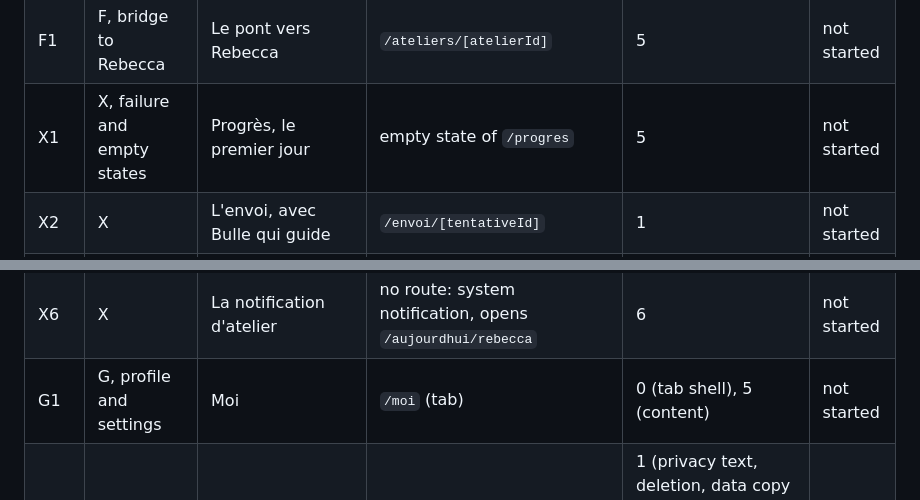
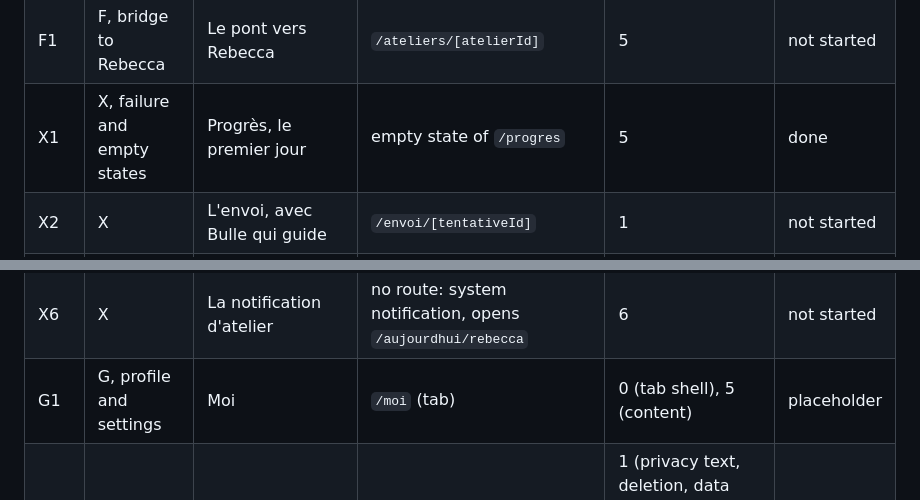
Before and after one commit to rapetoh/LEQ, a Markdown page: docs/SCREENS.md, 2 parts joined by grey strips. GitHub-like rendering.

```diff
--- a/docs/SCREENS.md
+++ b/docs/SCREENS.md
@@ -56,13 +56,13 @@ Status values: not started, placeholder, in progress, done. "Placeholder" means
 | E3b | E                            | Le débat s'est interrompu          | state of `/face-a-face/[sessionId]`                                      | 8                                                                                                 | not started |
 | E4  | E                            | Le débrief                         | `/face-a-face/[sessionId]/debrief`                                       | 8                                                                                                 | not started |
 | F1  | F, bridge to Rebecca         | Le pont vers Rebecca               | `/ateliers/[atelierId]`                                                  | 5                                                                                                 | not started |
-| X1  | X, failure and empty states  | Progrès, le premier jour           | empty state of `/progres`                                                | 5                                                                                                 | not started |
+| X1  | X, failure and empty states  | Progrès, le premier jour           | empty state of `/progres`                                                | 5                                                                                                 | done        |
 | X2  | X                            | L'envoi, avec Bulle qui guide      | `/envoi/[tentativeId]`                                                   | 1                                                                                                 | not started |
 | X3  | X                            | L'analyse a échoué                 | failure state of `/envoi/[tentativeId]`                                  | 1                                                                                                 | not started |
 | X4  | X                            | Hors ligne                         | offline state of `/accueil/prise` and `/defi/[etapeId]/prise`            | 1                                                                                                 | not started |
 | X5  | X                            | Le rattrapage                      | `/defi/[etapeId]/rattrapage`                                             | 4                                                                                                 | not started |
 | X6  | X                            | La notification d'atelier          | no route: system notification, opens `/aujourdhui/rebecca`               | 6                                                                                                 | not started |
-| G1  | G, profile and settings      | Moi                                | `/moi` (tab)                                                             | 0 (tab shell), 5 (content)                                                                        | not started |
+| G1  | G, profile and settings      | Moi                                | `/moi` (tab)                                                             | 0 (tab shell), 5 (content)                                                                        | placeholder |
 | G3  | G                            | Réglages et confidentialité        | `/moi/reglages`                                                          | 1 (privacy text, deletion, data copy request), 5 (streak recovery), 6 (four notification toggles) | not started |
 
 Phase 0 acceptance requires only the shell: four tabs (Aujourd'hui, Défis, Progrès, Moi) with the Arena tab hidden by the flags, and placeholder routes for A1 and B1. Once the integration step verifies them, update A1 and B1 to "placeholder".
```
Also changed, not shown: other parts of docs/SCREENS.md (+7 -7 lines), docs/ARCHITECTURE.md (+2 -2 lines), docs/STRINGS.md (+4 -4 lines).
